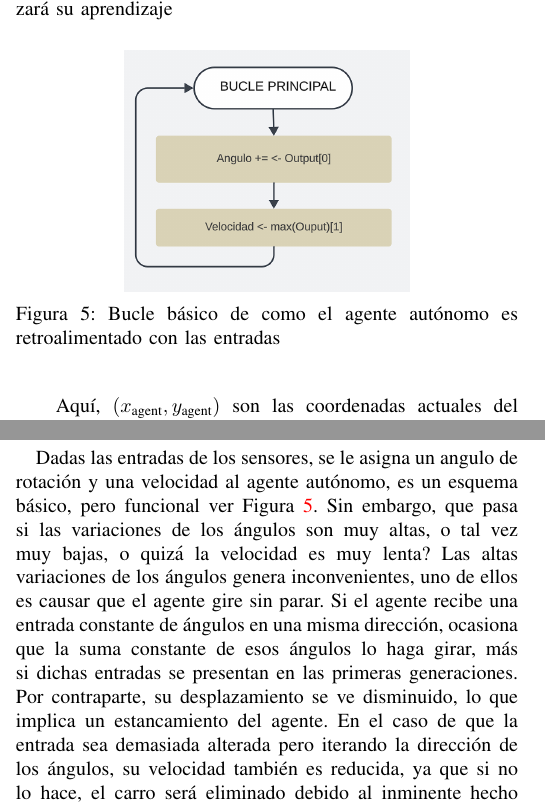
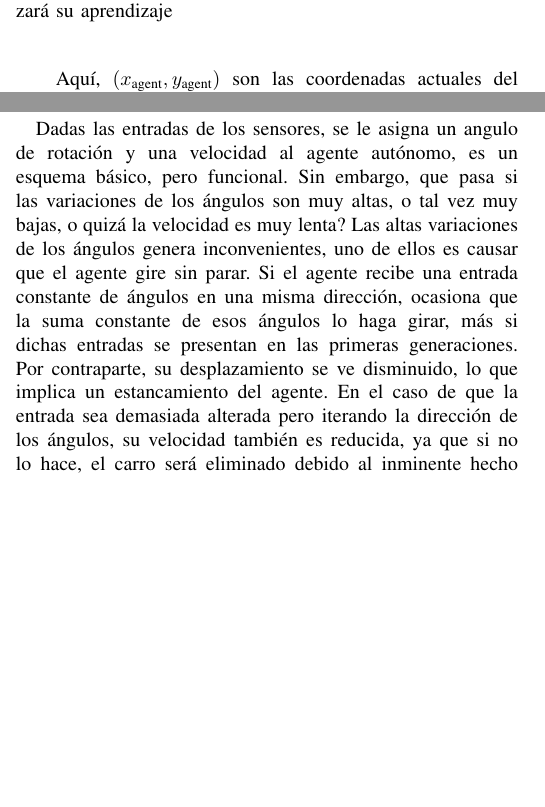
Before and after one commit to OverAlexander-MR/Navegacion_Vehiculo_Autonomo, a LaTeX paper (Latex/main.tex): two parts of the columns of page 3 of 8, joined at a grey line, cut so that both start at the same text, the shorter picture padded with empty space. Compiled offline with pdfLaTeX.

Commit message:
Update main

```diff
--- a/Latex/main.tex
+++ b/Latex/main.tex
@@ -215,13 +215,14 @@ Entre mayor sea la aptitud, los genomas con sus características aumentan las pr
 \end{figure}
 
 \subsection{Implementación de asignación entrada  salida}
-Dadas las entradas de los sensores, se le asigna un angulo de rotación y una velocidad al agente autónomo, es un esquema básico, pero funcional ver Figura \ref{fig:Bucle_basico}. Sin embargo, que pasa si las variaciones de los ángulos son muy altas, o tal vez muy bajas, o quizá la velocidad es muy lenta?
-\begin{figure}
-    \centering
-    \includegraphics[scale=0.25]{images/bucle_inicial.png}
-    \caption{Bucle básico de como el agente autónomo es retroalimentado con las entradas}
-    \label{fig:Bucle_basico}
-\end{figure}
+Dadas las entradas de los sensores, se le asigna un angulo de rotación y una velocidad al agente autónomo, es un esquema básico, pero funcional. %ver Figura \ref{fig:Bucle_basico}.
+Sin embargo, que pasa si las variaciones de los ángulos son muy altas, o tal vez muy bajas, o quizá la velocidad es muy lenta?
+% \begin{figure}
+%     \centering
+%     \includegraphics[scale=0.25]{images/bucle_inicial.png}
+%     \caption{Bucle básico de como el agente autónomo es retroalimentado con las entradas}
+%     \label{fig:Bucle_basico}
+% \end{figure}
 Las altas variaciones de los ángulos genera inconvenientes, uno de ellos es causar que el agente gire sin parar. Si el agente recibe una entrada constante de ángulos en una misma dirección, ocasiona que la suma constante de esos ángulos lo haga girar, más si dichas entradas se presentan en las primeras generaciones. Por contraparte, su desplazamiento se ve disminuido, lo que implica un estancamiento del agente. En el caso de que la entrada sea demasiada alterada pero iterando la dirección de los ángulos, su velocidad también es reducida, ya que si no lo hace, el carro será eliminado debido al inminente hecho de chocar con los bordes fuera de la zona establecida como carretera.
 
 Para evitar alguna de las singularidades (asúmase singularidad como estancamiento, rotación sin parar) se asigna un \textbf{Set\_Valor} a la velocidad si la velocidad previa del agente es menor a 0.1, esto evita que el agente avance demasiado lento, optimizando en medida el tiempo de cada simulación, en este articulo, \textbf{Set\_Valor} es igual a 5. A esta asignación la denominamos \textit{Refuerzo forzado} o \textit{Método de aceleración}, y su diagrama es presentado en la Figura \ref{fig:reforce}.
```
